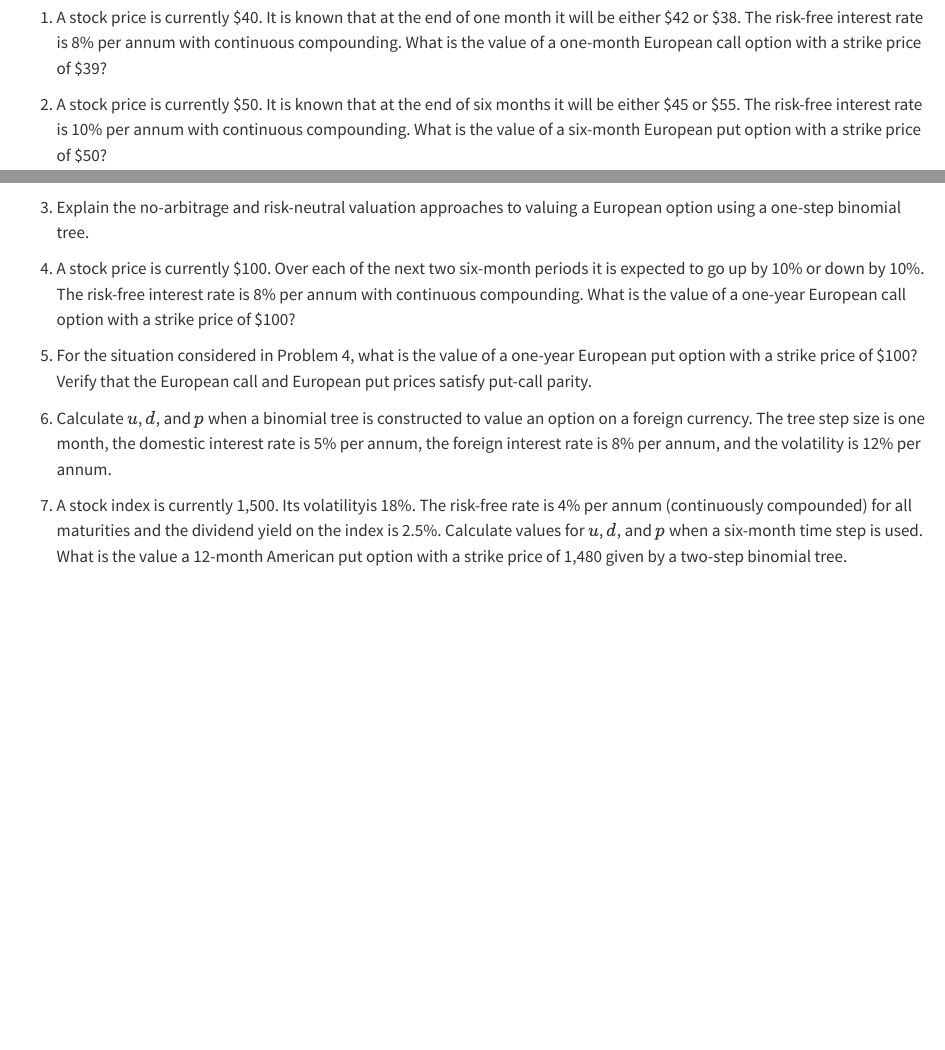
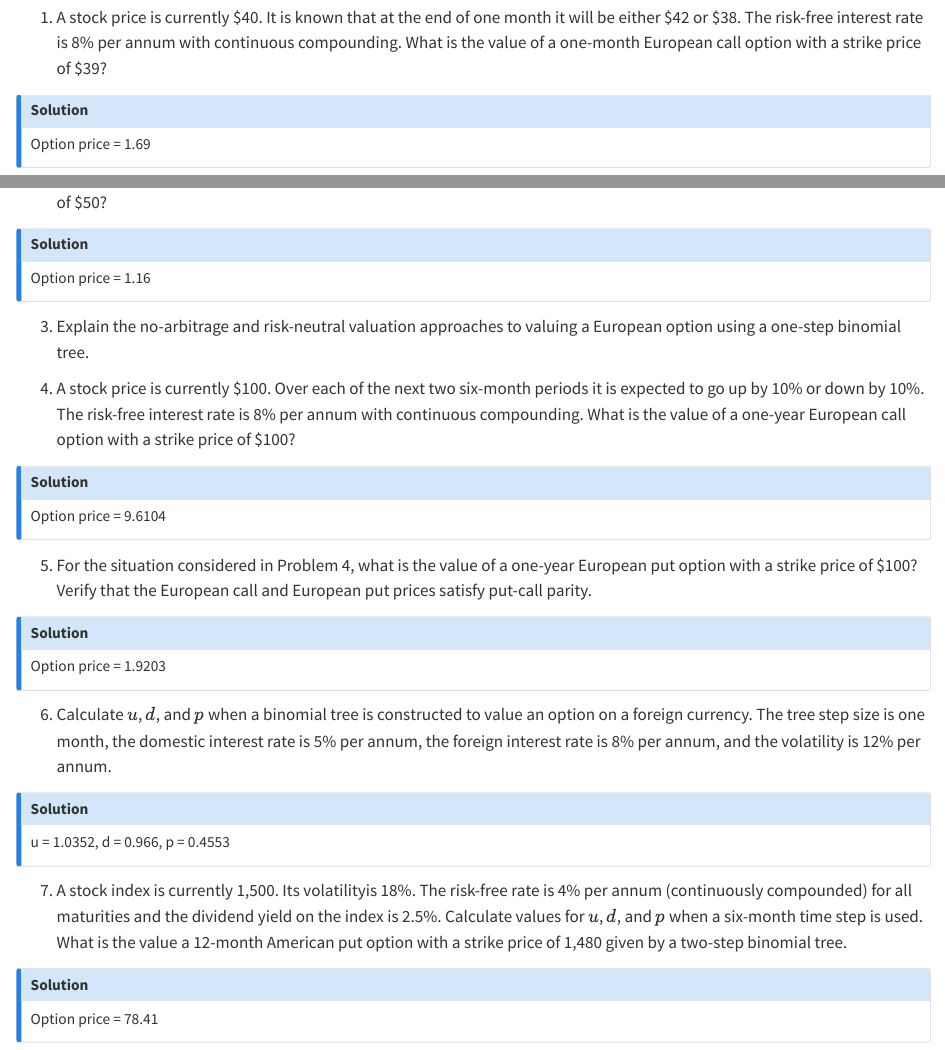
Before and after one commit to tomasplihal/financial_derivatives, a Quarto document (week_08.qmd): the page in a window 1100 px wide, from 9630 px down, and a second part further down, joined at a grey line. Rendered offline with R 4.5, knitr and Pandoc in place of Quarto, with nearby package versions.

Commit message:
Add solution to week 08

```diff
--- a/week_08.qmd
+++ b/week_08.qmd
@@ -426,10 +426,20 @@ either \$42 or \$38. The risk-free interest rate is 8% per annum with continuous
 compounding. What is the value of a one-month European call option with a strike price
 of \$39?
 
+:::{.callout-note collapse="true"}
+# Solution
+Option price = 1.69
+:::
+
 2. A stock price is currently \$50. It is known that at the end of six months it will be
 either \$45 or \$55. The risk-free interest rate is 10% per annum with continuous
 compounding. What is the value of a six-month European put option with a strike price of
 \$50?
+
+:::{.callout-note collapse="true"}
+# Solution
+Option price = 1.16
+:::
 
 3. Explain the no-arbitrage and risk-neutral valuation approaches to valuing a European
 option using a one-step binomial tree.
@@ -439,17 +449,37 @@ expected to go up by 10% or down by 10%. The risk-free interest rate is 8% per a
 with continuous compounding. What is the value of a one-year European call option with a
 strike price of \$100?
 
+:::{.callout-note collapse="true"}
+# Solution
+Option price = 9.6104
+:::
+
 5. For the situation considered in Problem 4, what is the value of a one-year European
 put option with a strike price of \$100? Verify that the European call and European put
 prices satisfy put-call parity.
+
+:::{.callout-note collapse="true"}
+# Solution
+Option price = 1.9203
+:::
 
 6. Calculate $u$, $d$, and $p$ when a binomial tree is constructed to value an option on
 a foreign currency. The tree step size is one month, the domestic interest rate is 5%
 per annum, the foreign interest rate is 8% per annum, and the volatility is 12% per
 annum.
 
+:::{.callout-note collapse="true"}
+# Solution
+u = 1.0352, d = 0.966,  p = 0.4553
+:::
+
 7. A stock index is currently 1,500. Its volatilityis 18%. The risk-free rate is 4% per
 annum (continuously compounded) for all maturities and the dividend yield on the index
 is 2.5%. Calculate values for $u$, $d$, and $p$ when a six-month time step is used. What
 is the value a 12-month American put option with a strike price of 1,480 given by a
 two-step binomial tree.
+
+:::{.callout-note collapse="true"}
+# Solution
+Option price = 78.41
+:::
```
